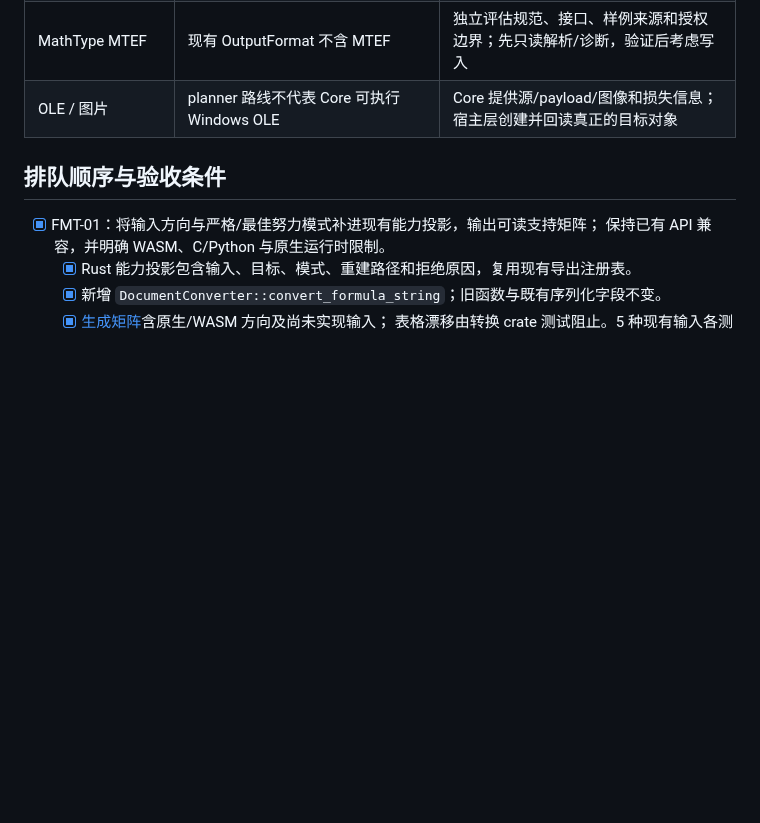
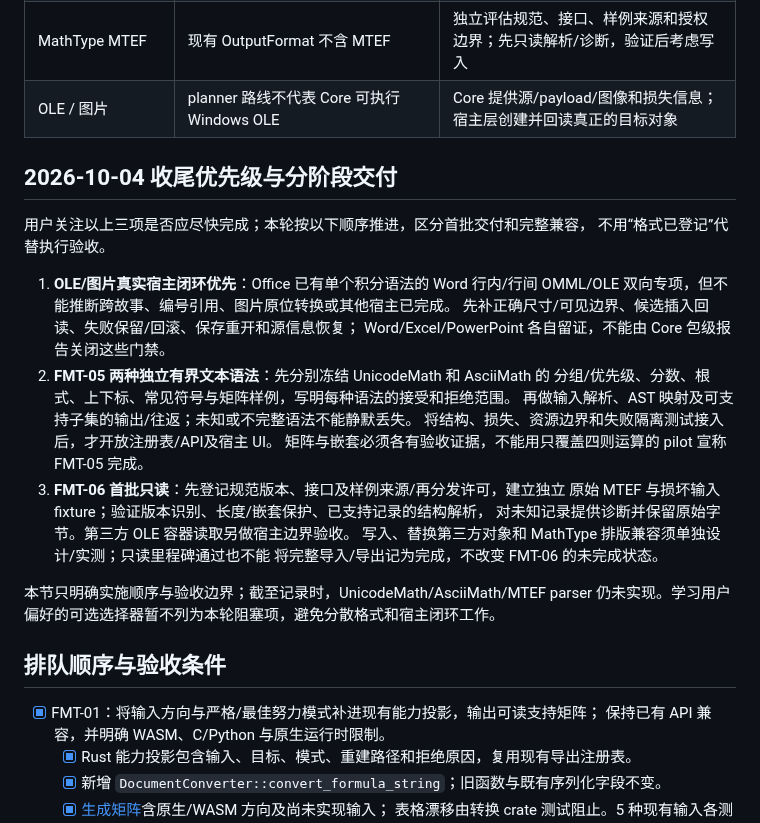
Before and after one commit to strangelion/latexsnipper-core, a Markdown page: docs/formula-format-roadmap.md, the part around the change. Drawn GitHub-style; blank space fills up the shorter version.

Commit message:
docs(plan): record format priorities and real Word profiling evidence

```diff
--- a/docs/formula-format-roadmap.md
+++ b/docs/formula-format-roadmap.md
@@ -24,6 +24,29 @@ VSTO 是加载项技术，不作为公式格式。应用自己的 OLE 不等于
 | UnicodeMath / AsciiMath | 现有语义 OutputFormat 不含这两个目标 | 先定义语法/AST映射、有限支持范围与 fixture，验收后加入注册表/API/UI |
 | MathType MTEF | 现有 OutputFormat 不含 MTEF | 独立评估规范、接口、样例来源和授权边界；先只读解析/诊断，验证后考虑写入 |
 | OLE / 图片 | planner 路线不代表 Core 可执行 Windows OLE | Core 提供源/payload/图像和损失信息；宿主层创建并回读真正的目标对象 |
+
+## 2026-10-04 收尾优先级与分阶段交付
+
+用户关注以上三项是否应尽快完成；本轮按以下顺序推进，区分首批交付和完整兼容，
+不用“格式已登记”代替执行验收。
+
+1. **OLE/图片真实宿主闭环优先**：Office 已有单个积分语法的 Word 行内/行间
+   OMML/OLE 双向专项，但不能推断跨故事、编号引用、图片原位转换或其他宿主已完成。
+   先补正确尺寸/可见边界、候选插入回读、失败保留/回滚、保存重开和源信息恢复；
+   Word/Excel/PowerPoint 各自留证，不能由 Core 包级报告关闭这些门禁。
+2. **FMT-05 两种独立有界文本语法**：先分别冻结 UnicodeMath 和 AsciiMath 的
+   分组/优先级、分数、根式、上下标、常见符号与矩阵样例，写明每种语法的接受和拒绝范围。
+   再做输入解析、AST 映射及可支持子集的输出/往返；未知或不完整语法不能静默丢失。
+   将结构、损失、资源边界和失败隔离测试接入后，才开放注册表/API及宿主 UI。
+   矩阵与嵌套必须各有验收证据，不能用只覆盖四则运算的 pilot 宣称 FMT-05 完成。
+3. **FMT-06 首批只读**：先登记规范版本、接口及样例来源/再分发许可，建立独立
+   原始 MTEF 与损坏输入 fixture；验证版本识别、长度/嵌套保护、已支持记录的结构解析，
+   对未知记录提供诊断并保留原始字节。第三方 OLE 容器读取另做宿主边界验收。
+   写入、替换第三方对象和 MathType 排版兼容须单独设计/实测；只读里程碑通过也不能
+   将完整导入/导出记为完成，不改变 FMT-06 的未完成状态。
+
+本节只明确实施顺序与验收边界；截至记录时，UnicodeMath/AsciiMath/MTEF parser
+仍未实现。学习用户偏好的可选选择器暂不列为本轮阻塞项，避免分散格式和宿主闭环工作。
 
 ## 排队顺序与验收条件
 
```
Also changed, not shown: docs/closing-issue-ledger.md (+15 -0 lines), docs/closing-plan.md (+3 -0 lines).
